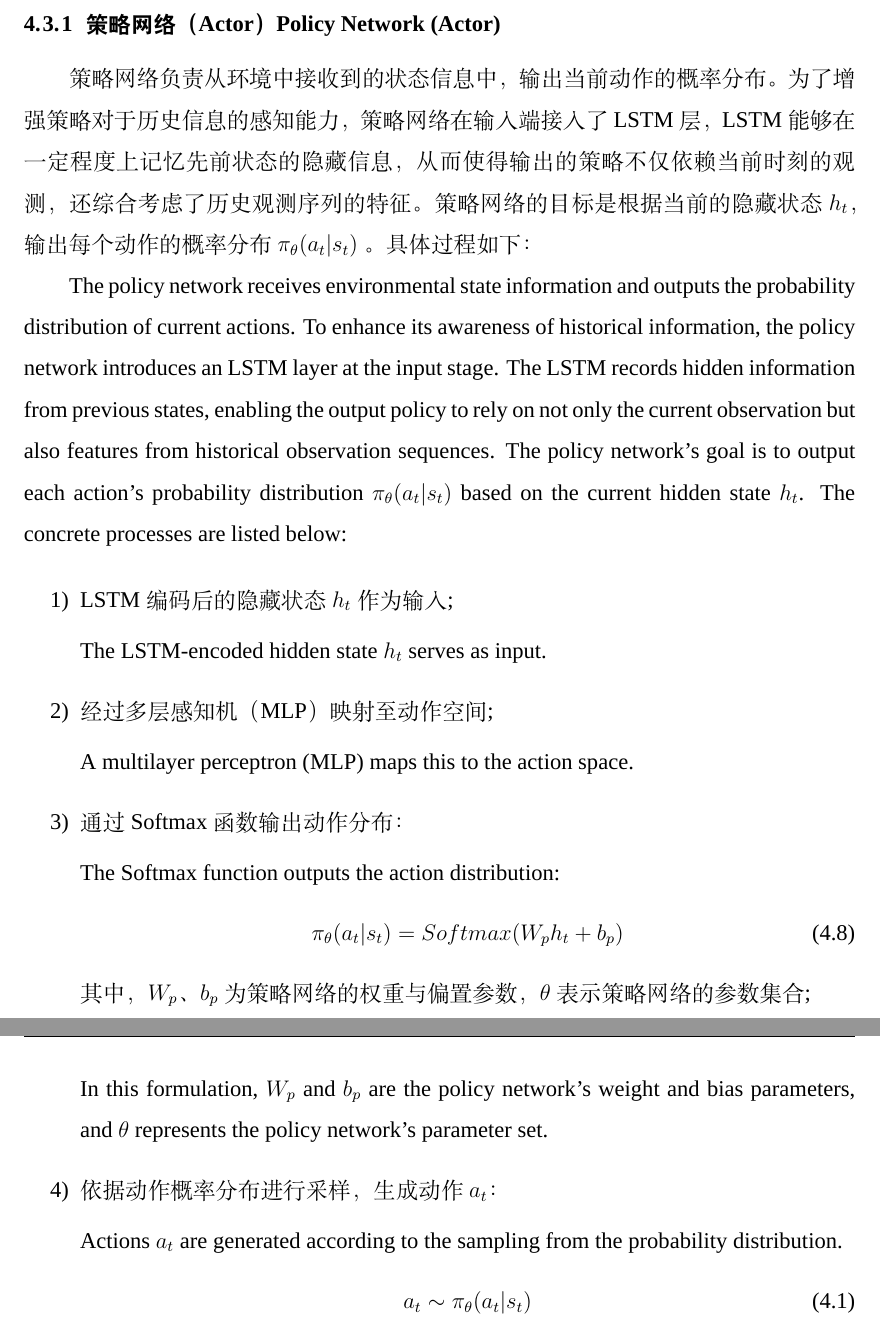
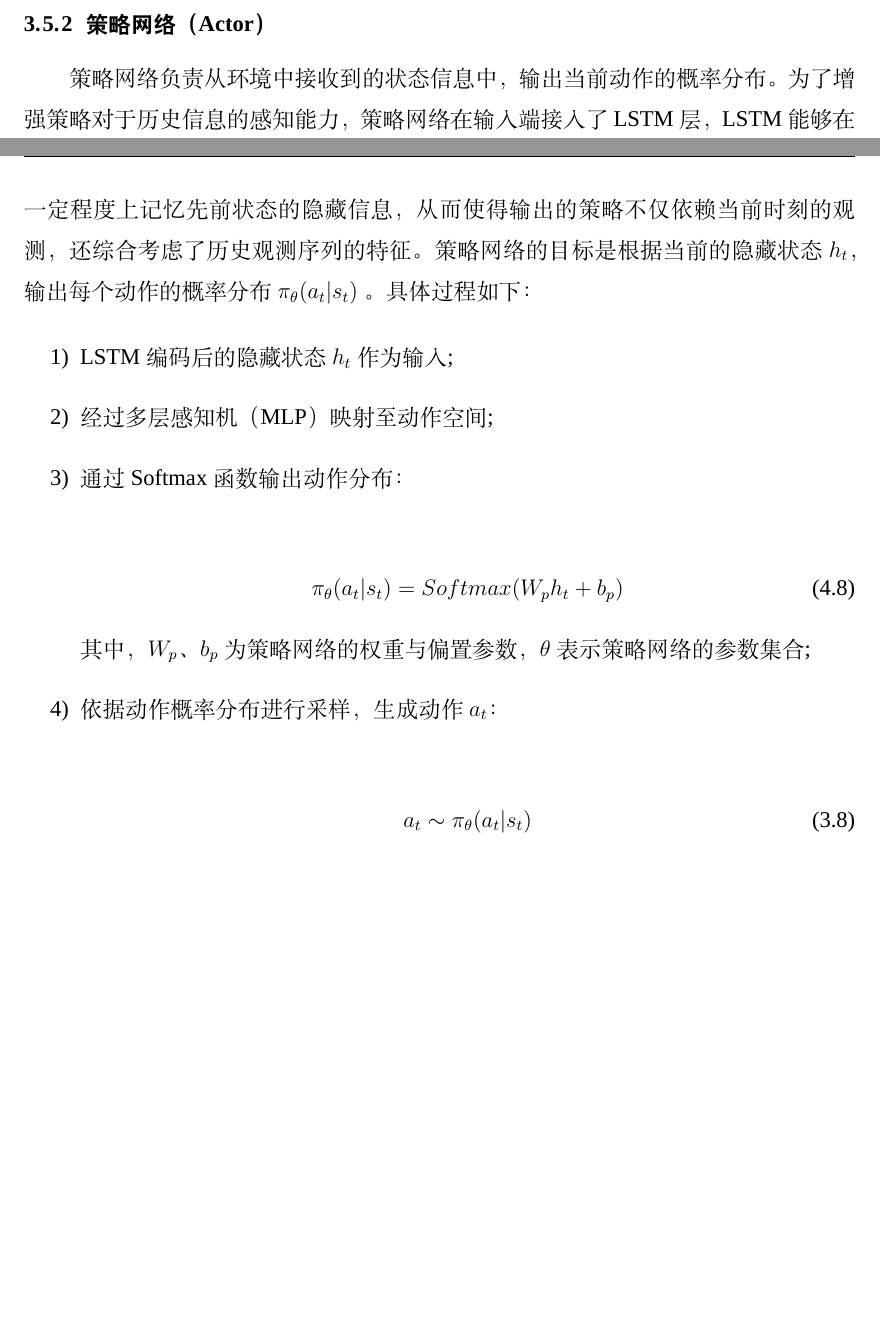
Before and after one commit to Oldmemory1/thesis_modify, a LaTeX thesis (main.tex, which reads chapters/chapter3.tex, chapters/chapter4.tex): two parts of pages 47 and 48 of 94 before the commit and two parts of pages 45 and 46 of 94 after it, joined at a grey line, cut so that both start at the same text, the shorter picture padded with empty space. Compiled offline with XeLaTeX; a missing font is replaced by an installed copy or a similar font.

Commit message:
2025.07.17 15:26 策略网络  完成

```diff
--- a/chapters/chapter3.tex
+++ b/chapters/chapter3.tex
@@ -832,6 +832,43 @@ $x_t$ 是当前时刻的输入状态，$h_{t-1}$ 和 $c_{t-1}$ 分别是上一
 通过以上机制，LSTM 能有效捕捉输入状态序列中的长期依赖特征，使策略网络与价值网络
 具有更强的历史建模能力。
 
+\subsection{策略网络（Actor）}
+
+策略网络负责从环境中接收到的状态信息中，输出当前动作的概率分布。为了增强策略对于历史信息的感知能力，策略网络在输入端接入了LSTM层，LSTM能够在一定程度上记忆先前状态的隐藏信息，从而使得输出的策略不仅依赖当前时刻的观测，还综合考虑了历史观测序列的特征。
+策略网络的目标是根据当前的隐藏状态$h_{t}$，输出每个动作的概率分布$\pi_{\theta}(a_{t}|s_{t})$ 。
+具体过程如下：
+
+%The policy network receives environmental state information and outputs the probability distribution of current actions. To enhance its awareness of historical information, the policy network introduces an LSTM layer at the input stage. The LSTM records hidden information from previous states, enabling the output policy to rely on not only the current observation but also features from historical observation sequences. The policy network's goal is to output each action's probability distribution $\pi_{\theta}(a_{t}|s_{t})$ based on the current hidden state $h_{t}$. The concrete processes are listed below:
+
+\begin{enumerate} [label=\arabic*)]
+
+\item LSTM编码后的隐藏状态$h_{t}$作为输入;
+
+%The LSTM-encoded hidden state $h_{t}$ serves as input.
+
+\item 经过多层感知机（MLP）映射至动作空间;
+
+%A multilayer perceptron (MLP) maps this to the action space.
+
+\item 通过 Softmax 函数输出动作分布：
+
+%The Softmax function outputs the action distribution:
+\begin{equation}
+\pi_{\theta}(a_t | s_t) = Softmax(W_p h_t + b_p)
+\tag{4.8}
+\end{equation}
+其中，$W_p$、$b_p$ 为策略网络的权重与偏置参数，$\theta$ 表示策略网络的参数集合;
+
+%In this formulation, $W_p$ and $b_p$ are the policy network's weight and bias parameters, and $\theta$ represents the policy network's parameter set.
+
+\item 依据动作概率分布进行采样，生成动作 $a_t$：
+
+%Actions $a_t$ are generated according to the sampling from the probability distribution.
+\begin{equation}
+a_t \sim \pi_\theta(a_t | s_t)
+\end{equation}
+
+\end{enumerate}
 %This mechanism enables the LSTM to effectively capture long-term dependencies in input state sequences, enhancing the historical modeling capability of the policy and value networks.
 
 %\section{本章小结 Chapter Summary}
--- a/chapters/chapter4.tex
+++ b/chapters/chapter4.tex
@@ -592,39 +592,39 @@ This research batch processes binary executable samples using the LIEF library a
 
 %This mechanism enables the LSTM to effectively capture long-term dependencies in input state sequences, enhancing the historical modeling capability of the policy and value networks.
 
-\subsection{策略网络（Actor） Policy Network (Actor)}
+%\subsection{策略网络（Actor） Policy Network (Actor)}
 
-策略网络负责从环境中接收到的状态信息中，输出当前动作的概率分布。为了增强策略对于历史信息的感知能力，策略网络在输入端接入了LSTM层，LSTM能够在一定程度上记忆先前状态的隐藏信息，从而使得输出的策略不仅依赖当前时刻的观测，还综合考虑了历史观测序列的特征。
-策略网络的目标是根据当前的隐藏状态$h_{t}$，输出每个动作的概率分布$\pi_{\theta}(a_{t}|s_{t})$ 。
-具体过程如下：
+%策略网络负责从环境中接收到的状态信息中，输出当前动作的概率分布。为了增强策略对于历史信息的感知能力，策略网络在输入端接入了LSTM层，LSTM能够在一定程度上记忆先前状态的隐藏信息，从而使得输出的策略不仅依赖当前时刻的观测，还综合考虑了历史观测序列的特征。
+%策略网络的目标是根据当前的隐藏状态$h_{t}$，输出每个动作的概率分布$\pi_{\theta}(a_{t}|s_{t})$ 。
+%具体过程如下：
 
-The policy network receives environmental state information and outputs the probability distribution of current actions. To enhance its awareness of historical information, the policy network introduces an LSTM layer at the input stage. The LSTM records hidden information from previous states, enabling the output policy to rely on not only the current observation but also features from historical observation sequences. The policy network's goal is to output each action's probability distribution $\pi_{\theta}(a_{t}|s_{t})$ based on the current hidden state $h_{t}$. The concrete processes are listed below:
+%The policy network receives environmental state information and outputs the probability distribution of current actions. To enhance its awareness of historical information, the policy network introduces an LSTM layer at the input stage. The LSTM records hidden information from previous states, enabling the output policy to rely on not only the current observation but also features from historical observation sequences. The policy network's goal is to output each action's probability distribution $\pi_{\theta}(a_{t}|s_{t})$ based on the current hidden state $h_{t}$. The concrete processes are listed below:
 
-\begin{enumerate} [label=\arabic*)]
+%\begin{enumerate} [label=\arabic*)]
 
-\item LSTM编码后的隐藏状态$h_{t}$作为输入;
+%\item LSTM编码后的隐藏状态$h_{t}$作为输入;
 
-The LSTM-encoded hidden state $h_{t}$ serves as input.
+%The LSTM-encoded hidden state $h_{t}$ serves as input.
 
-\item 经过多层感知机（MLP）映射至动作空间;
+%\item 经过多层感知机（MLP）映射至动作空间;
 
-A multilayer perceptron (MLP) maps this to the action space.
+%A multilayer perceptron (MLP) maps this to the action space.
 
-\item 通过 Softmax 函数输出动作分布：
+%\item 通过 Softmax 函数输出动作分布：
 
-The Softmax function outputs the action distribution:
-\begin{equation}
-\pi_{\theta}(a_t | s_t) = Softmax(W_p h_t + b_p)
-\tag{4.8}
-\end{equation}
-其中，$W_p$、$b_p$ 为策略网络的权重与偏置参数，$\theta$ 表示策略网络的参数集合;
+%The Softmax function outputs the action distribution:
+%\begin{equation}
+%\pi_{\theta}(a_t | s_t) = Softmax(W_p h_t + b_p)
+%\tag{4.8}
+%\end{equation}
+%其中，$W_p$、$b_p$ 为策略网络的权重与偏置参数，$\theta$ 表示策略网络的参数集合;
 
-In this formulation, $W_p$ and $b_p$ are the policy network's weight and bias parameters, and $\theta$ represents the policy network's parameter set.
+%In this formulation, $W_p$ and $b_p$ are the policy network's weight and bias parameters, and $\theta$ represents the policy network's parameter set.
 
-\item 依据动作概率分布进行采样，生成动作 $a_t$：
+%\item 依据动作概率分布进行采样，生成动作 $a_t$：
 
-Actions $a_t$ are generated according to the sampling from the probability distribution.
-\begin{equation}
-a_t \sim \pi_\theta(a_t | s_t)
-\end{equation}
+%Actions $a_t$ are generated according to the sampling from the probability distribution.
+%\begin{equation}
+%a_t \sim \pi_\theta(a_t | s_t)
+%\end{equation}
 
```
Also changed, not shown: chapters/chapter4.tex (2 more changed lines).
